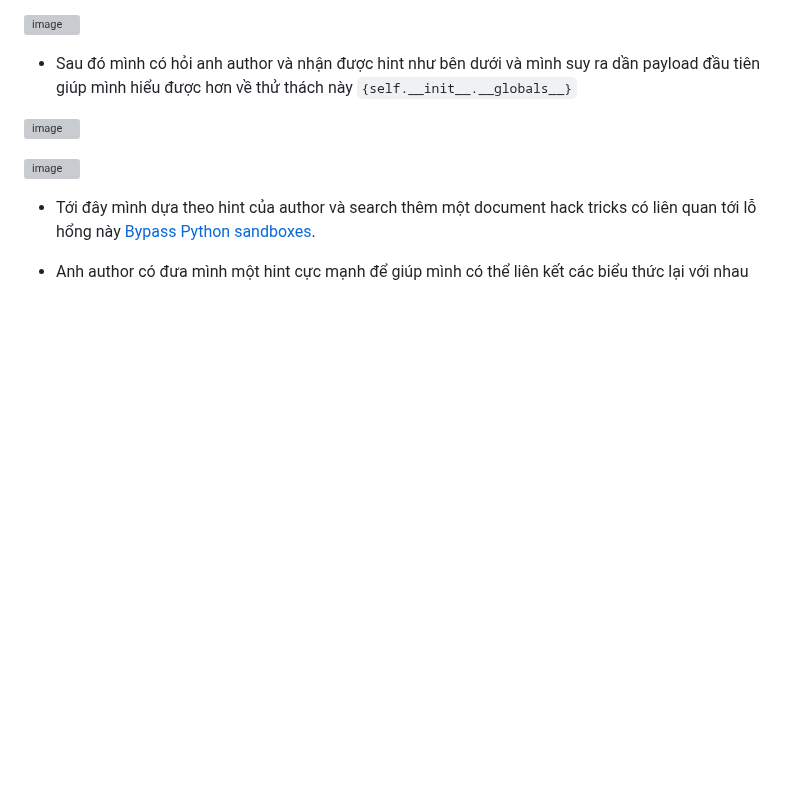
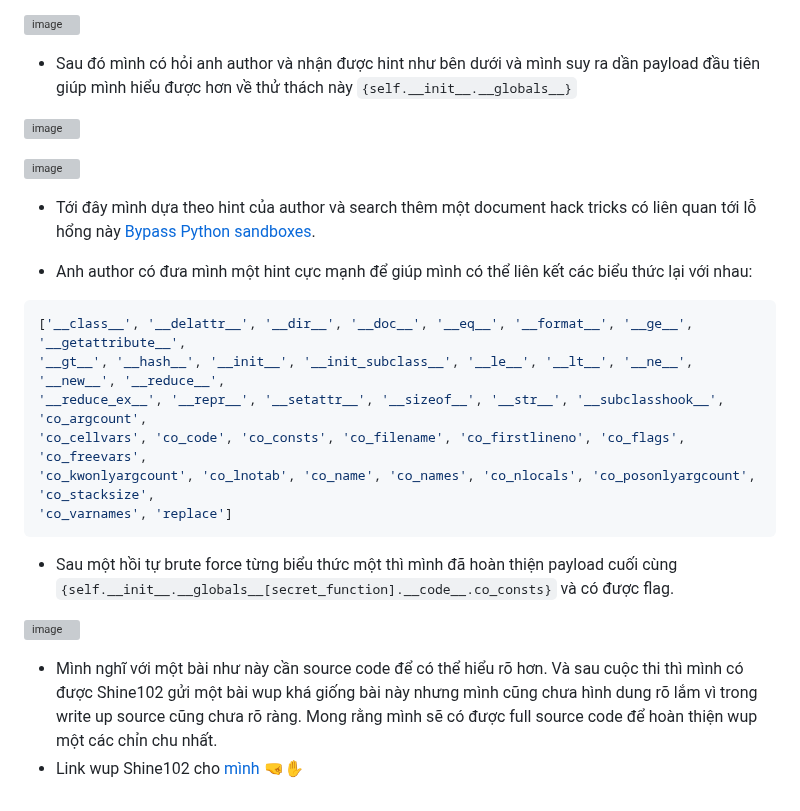
Before and after one commit to uchihashisuite/CTF-Wups, a Markdown page: FUSec2023/Web/Magic_101.md, the part around one of its changes. Rendered like a GitHub page; blank space fills up the shorter version; grey boxes are pictures that could not be loaded.

````diff
--- a/FUSec2023/Web/Magic_101.md
+++ b/FUSec2023/Web/Magic_101.md
@@ -53,4 +53,18 @@ và mình nhận được thông báo thấy không khả nghi lắm, lúc này
 
 - Tới đây mình dựa theo hint của author và search thêm một document hack tricks có liên quan tới lỗ hổng này [Bypass Python sandboxes](https://book.hacktricks.xyz/generic-methodologies-and-resources/python/bypass-python-sandboxes#dissecting-python-objects).
 
-- Anh author có đưa mình một hint cực mạnh để giúp mình có thể liên kết các biểu thức lại với nhau
+- Anh author có đưa mình một hint cực mạnh để giúp mình có thể liên kết các biểu thức lại với nhau:
+```python
+['__class__', '__delattr__', '__dir__', '__doc__', '__eq__', '__format__', '__ge__', '__getattribute__',
+'__gt__', '__hash__', '__init__', '__init_subclass__', '__le__', '__lt__', '__ne__', '__new__', '__reduce__',
+'__reduce_ex__', '__repr__', '__setattr__', '__sizeof__', '__str__', '__subclasshook__', 'co_argcount',
+'co_cellvars', 'co_code', 'co_consts', 'co_filename', 'co_firstlineno', 'co_flags', 'co_freevars',
+'co_kwonlyargcount', 'co_lnotab', 'co_name', 'co_names', 'co_nlocals', 'co_posonlyargcount', 'co_stacksize',
+'co_varnames', 'replace']
+```
+- Sau một hồi tự brute force từng biểu thức một thì mình đã hoàn thiện payload cuối cùng `{self.__init__.__globals__[secret_function].__code__.co_consts}` và có được flag.
+
+![image](https://github.com/hams0thuan/CTF-Wups/assets/93731698/ddbc1f48-c98e-4f41-b673-ff4618df619f)
+
+- Mình nghĩ với một bài như này cần source code để có thể hiểu rõ hơn. Và sau cuộc thi thì mình có được Shine102 gửi một bài wup khá giống bài này nhưng mình cũng chưa hình dung rõ lắm vì trong write up source cũng chưa rõ ràng. Mong rằng mình sẽ có được full source code để hoàn thiện wup một các chỉn chu nhất.
+- Link wup Shine102 cho [mình](https://ctftime.org/writeup/27904) 🤜✋
````
Also changed, not shown: other parts of FUSec2023/Web/Magic_101.md (+1 -1 lines).
